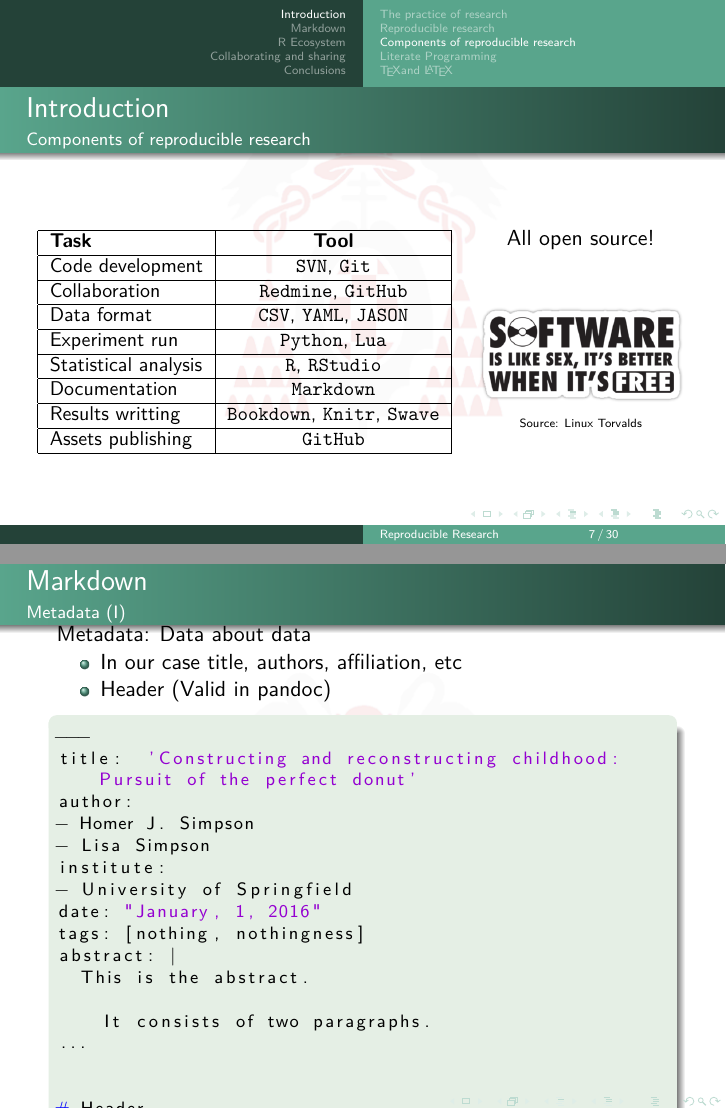
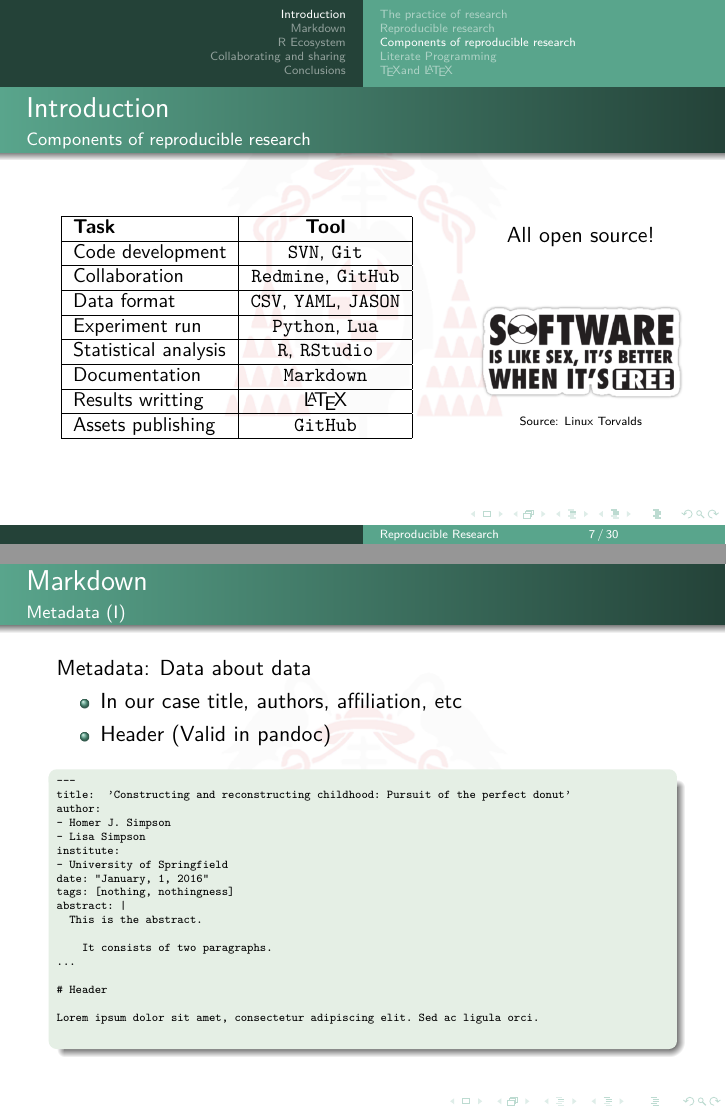
Before and after one commit to danrodgar/reproducibleResearch, LaTeX slides (reproducibleResearch.tex, which reads examples/complete.md): pages 8 and 17 of 32, joined at a grey line. Compiled offline with pdfLaTeX.

Commit message:
Minor corrections

```diff
--- a/examples/complete.md
+++ b/examples/complete.md
@@ -13,10 +13,6 @@
     It consists of two paragraphs.
 ...
 
-
 # Header
 
-Lorem ipsum dolor sit amet, consectetur adipiscing elit. Sed ac ligula orci. Suspendisse potenti. Nunc eget risus eu dui auctor sagittis vel non mauris. Curabitur vitae interdum erat. Sed vitae consequat ex. Pellentesque vitae nisi aliquam, euismod dolor pulvinar, rhoncus augue. Donec rhoncus odio at ipsum ultricies, non rhoncus mi venenatis.
-
-# Another header
-Praesent blandit dolor ante, ac ullamcorper sapien scelerisque in. Quisque imperdiet viverra iaculis. Donec suscipit est nec ultrices vehicula. Morbi finibus et lorem nec iaculis. Nunc sit amet velit ac orci cursus commodo. Sed eu lacus nisl. Donec vel porttitor sem, at eleifend sapien.
+Lorem ipsum dolor sit amet, consectetur adipiscing elit. Sed ac ligula orci.
--- a/reproducibleResearch.tex
+++ b/reproducibleResearch.tex
@@ -369,7 +369,7 @@
     Experiment run  & \texttt{Python}, \texttt{Lua}   \\ \hline
     Statistical analysis  & \texttt{R}, \texttt{RStudio}   \\ \hline
 	Documentation & \texttt{Markdown}   \\ \hline
-	Results writting	  & \texttt{Bookdown}, \texttt{Knitr}, \texttt{Swave} \\ \hline
+	Results writting	  & \LaTeX \\ \hline
 	Assets publishing & \texttt{GitHub}\\ \hline
 	\end{tabular}
 	\end{table}
@@ -663,13 +663,15 @@
 		\item In our case title, authors, affiliation, etc
 		\item Header (Valid in pandoc)
 	\end{itemize}
-\footnotesize{
+
+\tiny{
 	\begin{exampleblock}{}
-	\vspace{-0.2cm}
-	\lstinputlisting{examples/complete.md}
+	%\lstinputlisting{examples/complete.md}
+	\verbatiminput{examples/complete.md}
 	\vspace{-0.2cm}
 	\end{exampleblock}
 	}
+
 \end{frame}
 
 %%%%%%%%%%%%%%%%%%%%%%%%%%%%%%%%%%%%%%%%%%%%%%%%%%%%%%%%%%%%%%%%%%%%%%
```
Also changed, not shown: reproducibleResearch.tex (2 more changed lines).
